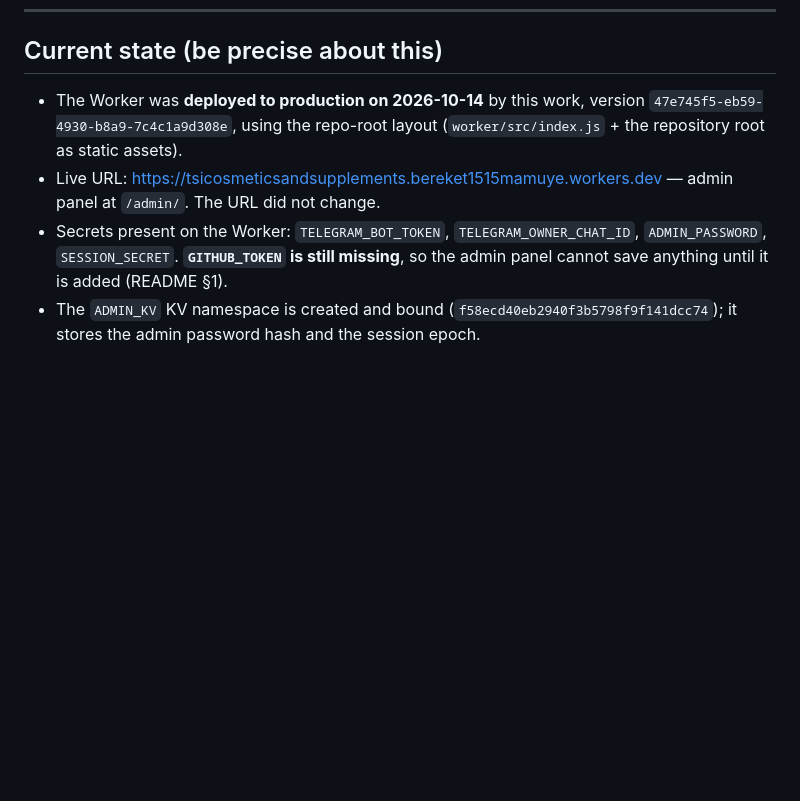
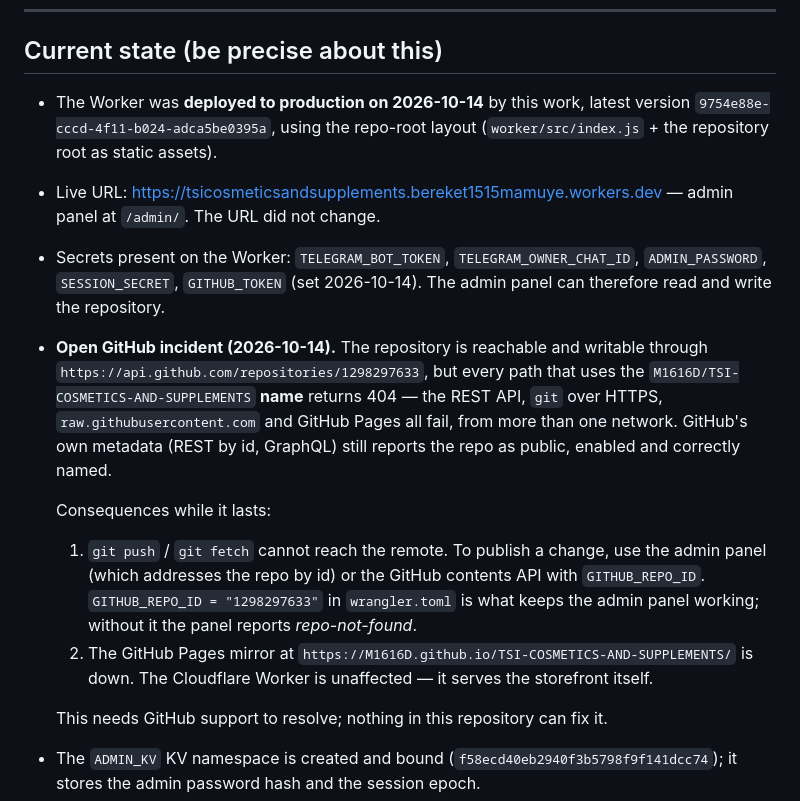
Before and after one commit to M1616D/TSI-COSMOTICS-AND-SUPPLEMENTS, a Markdown page: DEPLOYMENT.md, the part around the change. Rendered like a GitHub page; blank space fills up the shorter version.

Commit message:
Document the repository-id addressing and the open GitHub name-path incident
The admin panel now survives the repository's name being unresolvable, and the
Pages mirror is down while it lasts, so record both in the README and the
deployment runbook instead of leaving the next reader to rediscover them.

🤖 Generated with Codebuff
Co-Authored-By: Codebuff <noreply@codebuff.com>

```diff
--- a/DEPLOYMENT.md
+++ b/DEPLOYMENT.md
@@ -7,14 +7,31 @@ covers **deploying, rolling back, automatic deploys and rotating secrets**.
 
 ## Current state (be precise about this)
 
-- The Worker was **deployed to production on 2026-10-14** by this work, version
-  `47e745f5-eb59-4930-b8a9-7c4c1a9d308e`, using the repo-root layout
+- The Worker was **deployed to production on 2026-10-14** by this work, latest
+  version `9754e88e-cccd-4f11-b024-adca5be0395a`, using the repo-root layout
   (`worker/src/index.js` + the repository root as static assets).
 - Live URL: <https://tsicosmeticsandsupplements.bereket1515mamuye.workers.dev>
   — admin panel at `/admin/`. The URL did not change.
 - Secrets present on the Worker: `TELEGRAM_BOT_TOKEN`, `TELEGRAM_OWNER_CHAT_ID`,
-  `ADMIN_PASSWORD`, `SESSION_SECRET`. **`GITHUB_TOKEN` is still missing**, so the
-  admin panel cannot save anything until it is added (README §1).
+  `ADMIN_PASSWORD`, `SESSION_SECRET`, `GITHUB_TOKEN` (set 2026-10-14). The admin
+  panel can therefore read and write the repository.
+- **Open GitHub incident (2026-10-14).** The repository is reachable and writable
+  through `https://api.github.com/repositories/1298297633`, but every path that uses
+  the `M1616D/TSI-COSMETICS-AND-SUPPLEMENTS` **name** returns 404 — the REST API,
+  `git` over HTTPS, `raw.githubusercontent.com` and GitHub Pages all fail, from more
+  than one network. GitHub's own metadata (REST by id, GraphQL) still reports the
+  repo as public, enabled and correctly named.
+
+  Consequences while it lasts:
+
+  1. `git push` / `git fetch` cannot reach the remote. To publish a change, use the
+     admin panel (which addresses the repo by id) or the GitHub contents API with
+     `GITHUB_REPO_ID`. `GITHUB_REPO_ID = "1298297633"` in `wrangler.toml` is what keeps
+     the admin panel working; without it the panel reports *repo-not-found*.
+  2. The GitHub Pages mirror at `https://M1616D.github.io/TSI-COSMETICS-AND-SUPPLEMENTS/`
+     is down. The Cloudflare Worker is unaffected — it serves the storefront itself.
+
+  This needs GitHub support to resolve; nothing in this repository can fix it.
 - The `ADMIN_KV` KV namespace is created and bound
   (`f58ecd40eb2940f3b5798f9f141dcc74`); it stores the admin password hash and the
   session epoch.
```
Also changed, not shown: README.md (+10 -1 lines).
